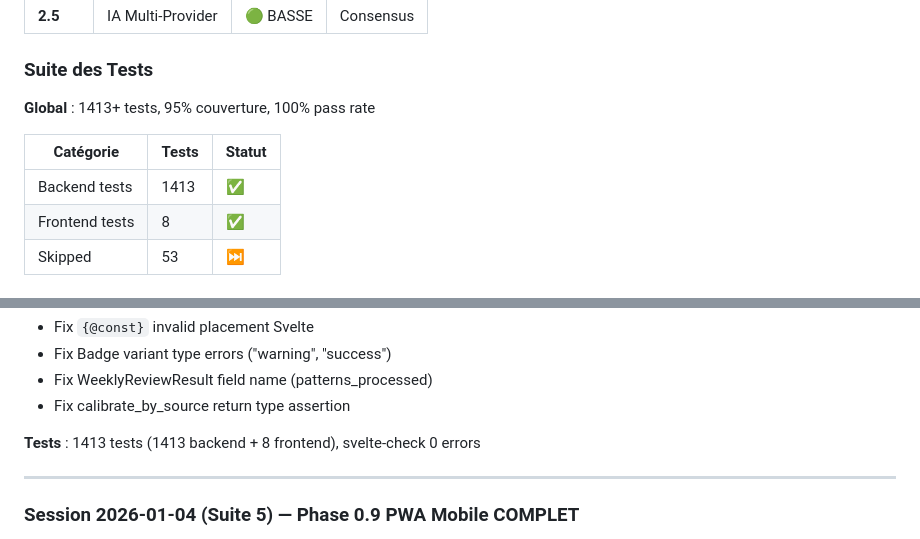
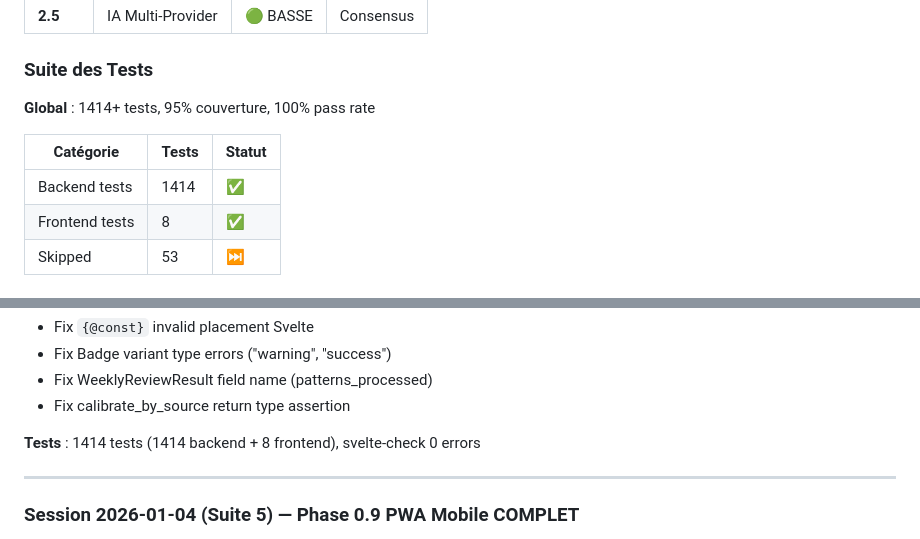
Before and after one commit to johanlb/scapin, a Markdown page: CLAUDE.md, 2 parts joined by grey strips. GitHub-like rendering.

Commit message:
docs: update test count to 1414 after flaky test fix
🤖 Generated with [Claude Code](https://claude.com/claude-code)

Co-Authored-By: Claude Opus 4.5 <noreply@anthropic.com>

```diff
--- a/CLAUDE.md
+++ b/CLAUDE.md
@@ -343,11 +343,11 @@ cd web && npm run check   # Vérifier les types
 
 ### Suite des Tests
 
-**Global** : 1413+ tests, 95% couverture, 100% pass rate
+**Global** : 1414+ tests, 95% couverture, 100% pass rate
 
 | Catégorie | Tests | Statut |
 |-----------|-------|--------|
-| Backend tests | 1413 | ✅ |
+| Backend tests | 1414 | ✅ |
 | Frontend tests | 8 | ✅ |
 | Skipped | 53 | ⏭️ |
 
@@ -536,7 +536,7 @@ LOG_FILE=./logs/scapin.log
 - Fix WeeklyReviewResult field name (patterns_processed)
 - Fix calibrate_by_source return type assertion
 
-**Tests** : 1413 tests (1413 backend + 8 frontend), svelte-check 0 errors
+**Tests** : 1414 tests (1414 backend + 8 frontend), svelte-check 0 errors
 
 ---
 
```
Also changed, not shown: ROADMAP.md (+5 -5 lines).
